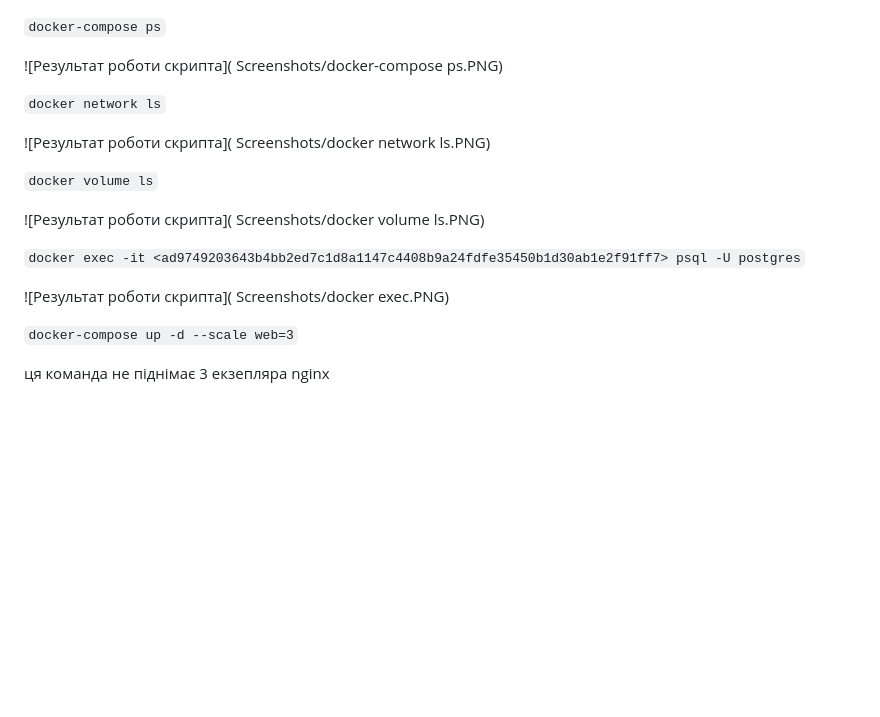
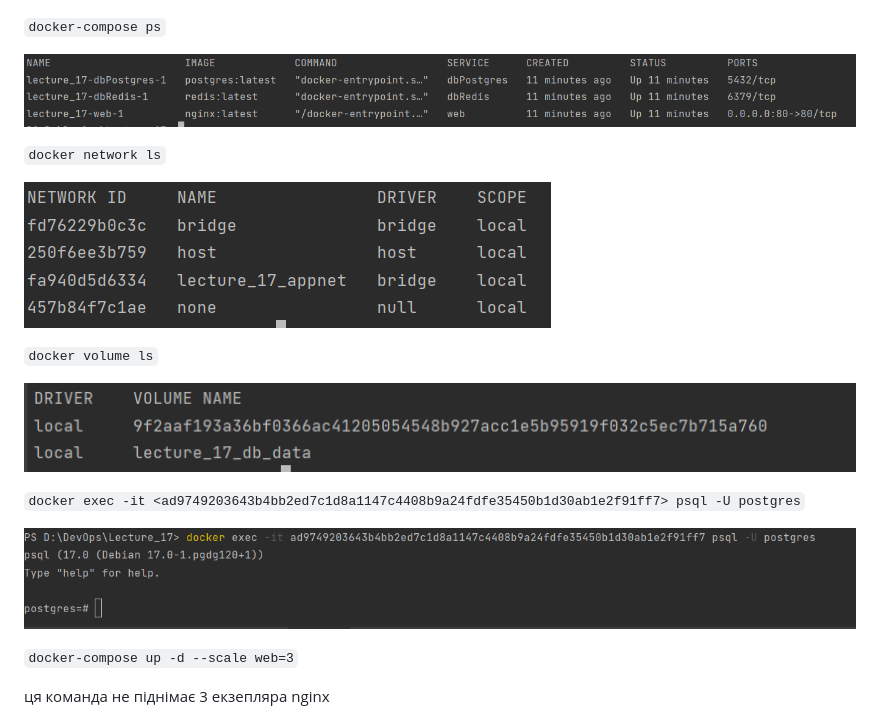
Before and after one commit to YuraPetrenko/DevOps, a Markdown page: Lecture_17/Readme.md, the part around the change. Drawn GitHub-style; blank space fills up the shorter version.

Commit message:
refactor Lecture_17

```diff
--- a/Lecture_17/Readme.md
+++ b/Lecture_17/Readme.md
@@ -1,19 +1,19 @@
 `docker-compose ps`
 
-![Результат роботи скрипта]( Screenshots/docker-compose ps.PNG)
+![Результат роботи скрипта]( Screenshots/docker_compose_ps.PNG)
 
 `docker network ls`
 
-![Результат роботи скрипта]( Screenshots/docker network ls.PNG)
+![Результат роботи скрипта]( Screenshots/docker_network_ls.PNG)
 
 
 `docker volume ls`
 
-![Результат роботи скрипта]( Screenshots/docker volume ls.PNG)
+![Результат роботи скрипта]( Screenshots/docker_volume_ls.PNG)
 
 `docker exec -it <ad9749203643b4bb2ed7c1d8a1147c4408b9a24fdfe35450b1d30ab1e2f91ff7> psql -U postgres`
 
-![Результат роботи скрипта]( Screenshots/docker exec.PNG)
+![Результат роботи скрипта]( Screenshots/docker_exec.PNG)
 
 `docker-compose up -d --scale web=3`
 
```
Also changed, not shown: Lecture_17/Screenshots/docker_compose_ps.PNG (renamed from Lecture_17/Screenshots/docker-compose ps.PNG), Lecture_17/Screenshots/docker_exec.PNG (renamed from Lecture_17/Screenshots/docker exec.PNG), Lecture_17/Screenshots/docker_network_ls.PNG (renamed from Lecture_17/Screenshots/docker network ls.PNG), Lecture_17/Screenshots/docker_volume_ls.PNG (renamed from Lecture_17/Screenshots/docker volume ls.PNG).
